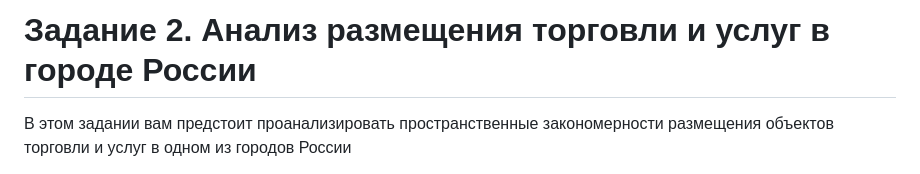
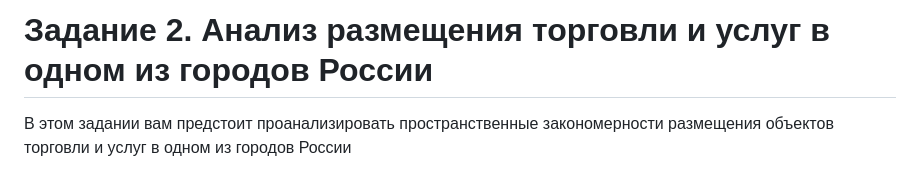
Before and after one commit to bella-mir/advancedSpatialAnalysis, a Markdown page: tasks/task2.md, the part around the change. Rendered like a GitHub page.

Commit message:
fix: fixed typos in task2

```diff
--- a/tasks/task2.md
+++ b/tasks/task2.md
@@ -1,4 +1,4 @@
-# Задание 2. Анализ размещения торговли и услуг в городе России
+# Задание 2. Анализ размещения торговли и услуг в одном из городов России
 
 В этом задании вам предстоит проанализировать пространственные закономерности размещения объектов торговли и услуг в одном из городов России
 
```
